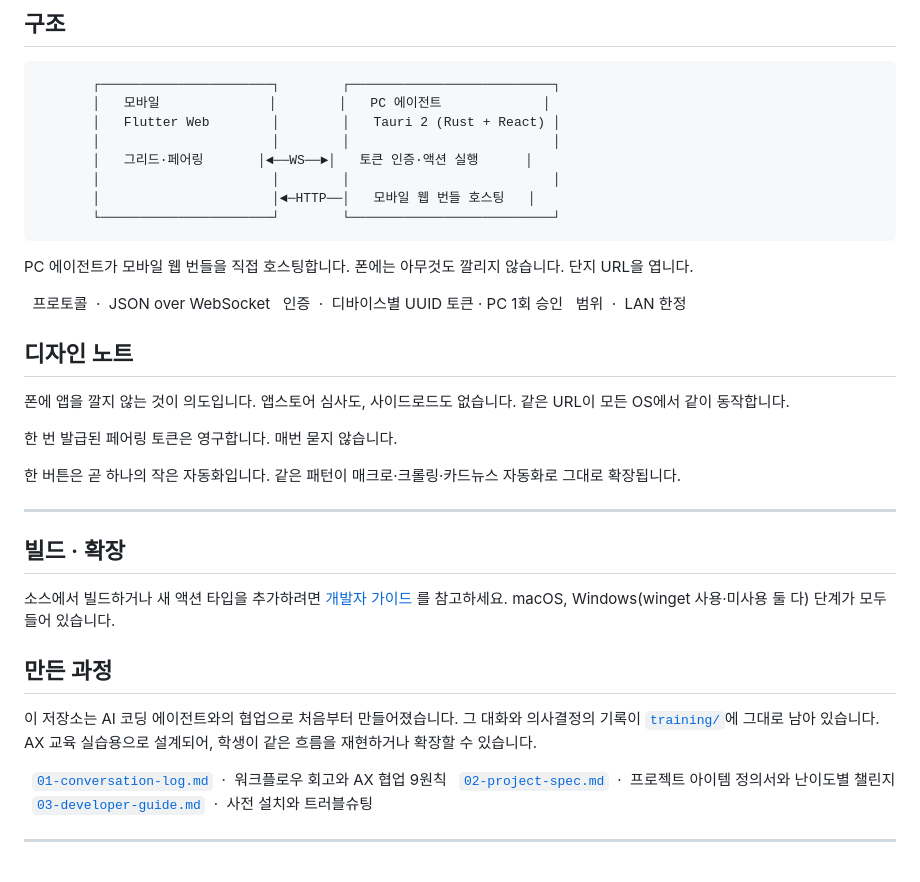
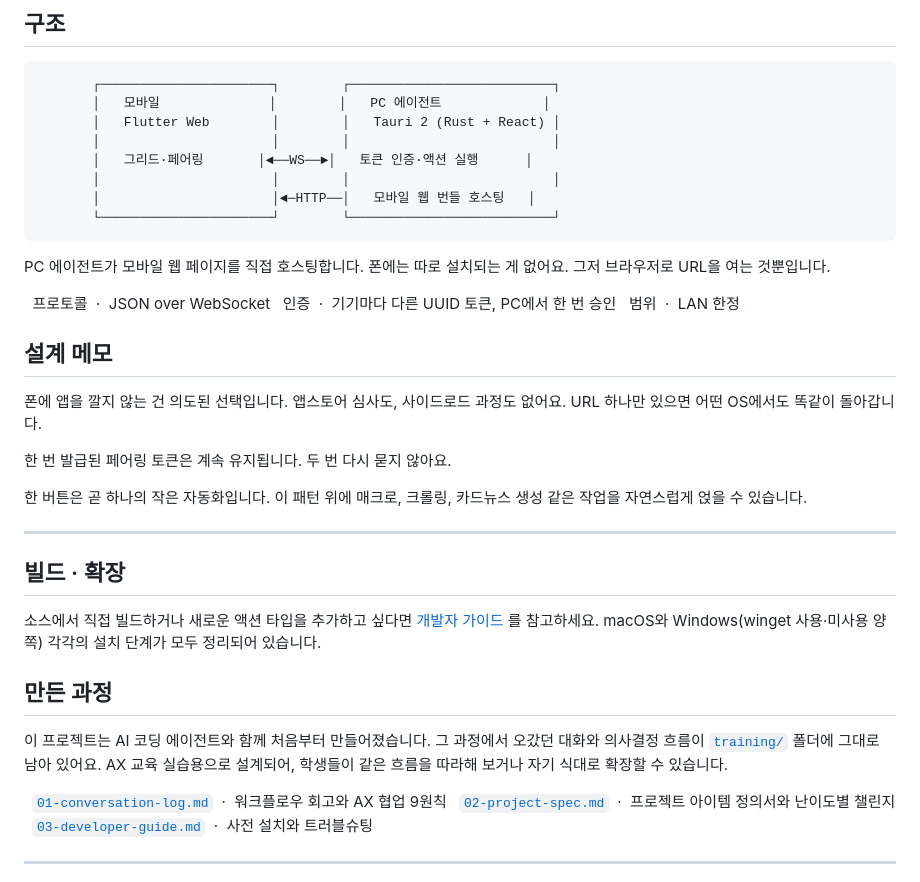
Before and after one commit to im-dullin/Stream-Deck-Mobile, a Markdown page: README.md, the part around one of its changes. Rendered like a GitHub page.

````diff
--- a/README.md
+++ b/README.md
@@ -89,29 +87,29 @@ PC 창에서 빈 셀을 클릭하면 오른쪽에 인스펙터가 열립니다.
        └──────────────────────┘        └──────────────────────────┘
 ```
 
-PC 에이전트가 모바일 웹 번들을 직접 호스팅합니다. 폰에는 아무것도 깔리지 않습니다. 단지 URL을 엽니다.
+PC 에이전트가 모바일 웹 페이지를 직접 호스팅합니다. 폰에는 따로 설치되는 게 없어요. 그저 브라우저로 URL을 여는 것뿐입니다.
 
 &nbsp;&nbsp;프로토콜&nbsp;&nbsp;·&nbsp;&nbsp;JSON over WebSocket
-&nbsp;&nbsp;인증&nbsp;&nbsp;·&nbsp;&nbsp;디바이스별 UUID 토큰 · PC 1회 승인
+&nbsp;&nbsp;인증&nbsp;&nbsp;·&nbsp;&nbsp;기기마다 다른 UUID 토큰, PC에서 한 번 승인
 &nbsp;&nbsp;범위&nbsp;&nbsp;·&nbsp;&nbsp;LAN 한정
 
-## 디자인 노트
+## 설계 메모
 
-폰에 앱을 깔지 않는 것이 의도입니다. 앱스토어 심사도, 사이드로드도 없습니다. 같은 URL이 모든 OS에서 같이 동작합니다.
+폰에 앱을 깔지 않는 건 의도된 선택입니다. 앱스토어 심사도, 사이드로드 과정도 없어요. URL 하나만 있으면 어떤 OS에서도 똑같이 돌아갑니다.
 
-한 번 발급된 페어링 토큰은 영구합니다. 매번 묻지 않습니다.
+한 번 발급된 페어링 토큰은 계속 유지됩니다. 두 번 다시 묻지 않아요.
 
-한 버튼은 곧 하나의 작은 자동화입니다. 같은 패턴이 매크로·크롤링·카드뉴스 자동화로 그대로 확장됩니다.
+한 버튼은 곧 하나의 작은 자동화입니다. 이 패턴 위에 매크로, 크롤링, 카드뉴스 생성 같은 작업을 자연스럽게 얹을 수 있습니다.
 
 ---
 
 ## 빌드 · 확장
 
-소스에서 빌드하거나 새 액션 타입을 추가하려면 [개발자 가이드](./training/03-developer-guide.md) 를 참고하세요. macOS, Windows(winget 사용·미사용 둘 다) 단계가 모두 들어 있습니다.
+소스에서 직접 빌드하거나 새로운 액션 타입을 추가하고 싶다면 [개발자 가이드](./training/03-developer-guide.md) 를 참고하세요. macOS와 Windows(winget 사용·미사용 양쪽) 각각의 설치 단계가 모두 정리되어 있습니다.
 
 ## 만든 과정
 
-이 저장소는 AI 코딩 에이전트와의 협업으로 처음부터 만들어졌습니다. 그 대화와 의사결정의 기록이 [`training/`](./training)에 그대로 남아 있습니다. AX 교육 실습용으로 설계되어, 학생이 같은 흐름을 재현하거나 확장할 수 있습니다.
+이 프로젝트는 AI 코딩 에이전트와 함께 처음부터 만들어졌습니다. 그 과정에서 오갔던 대화와 의사결정 흐름이 [`training/`](./training) 폴더에 그대로 남아 있어요. AX 교육 실습용으로 설계되어, 학생들이 같은 흐름을 따라해 보거나 자기 식대로 확장할 수 있습니다.
 
 &nbsp;&nbsp;[`01-conversation-log.md`](./training/01-conversation-log.md) &nbsp;·&nbsp; 워크플로우 회고와 AX 협업 9원칙
 &nbsp;&nbsp;[`02-project-spec.md`](./training/02-project-spec.md) &nbsp;·&nbsp; 프로젝트 아이템 정의서와 난이도별 챌린지
````
Also changed, not shown: other parts of README.md (+28 -30 lines).
